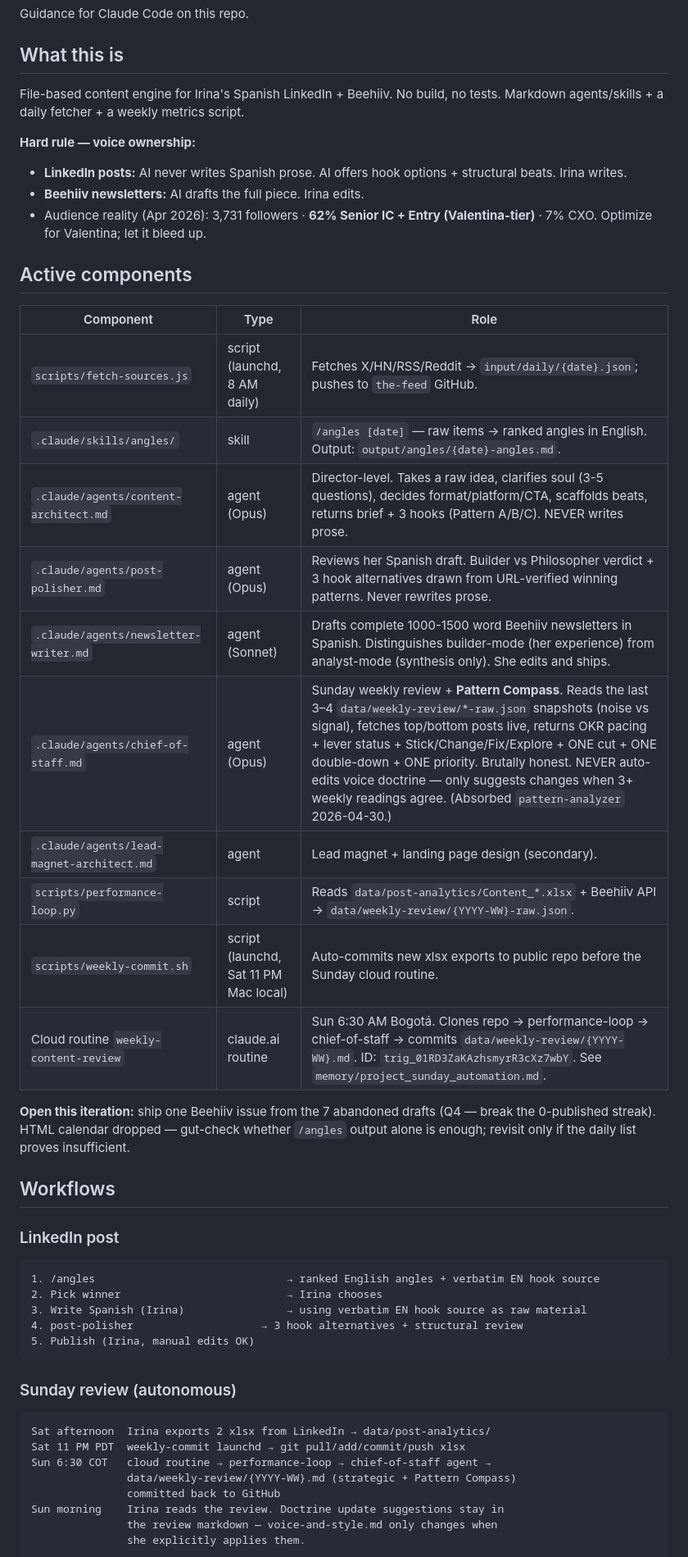
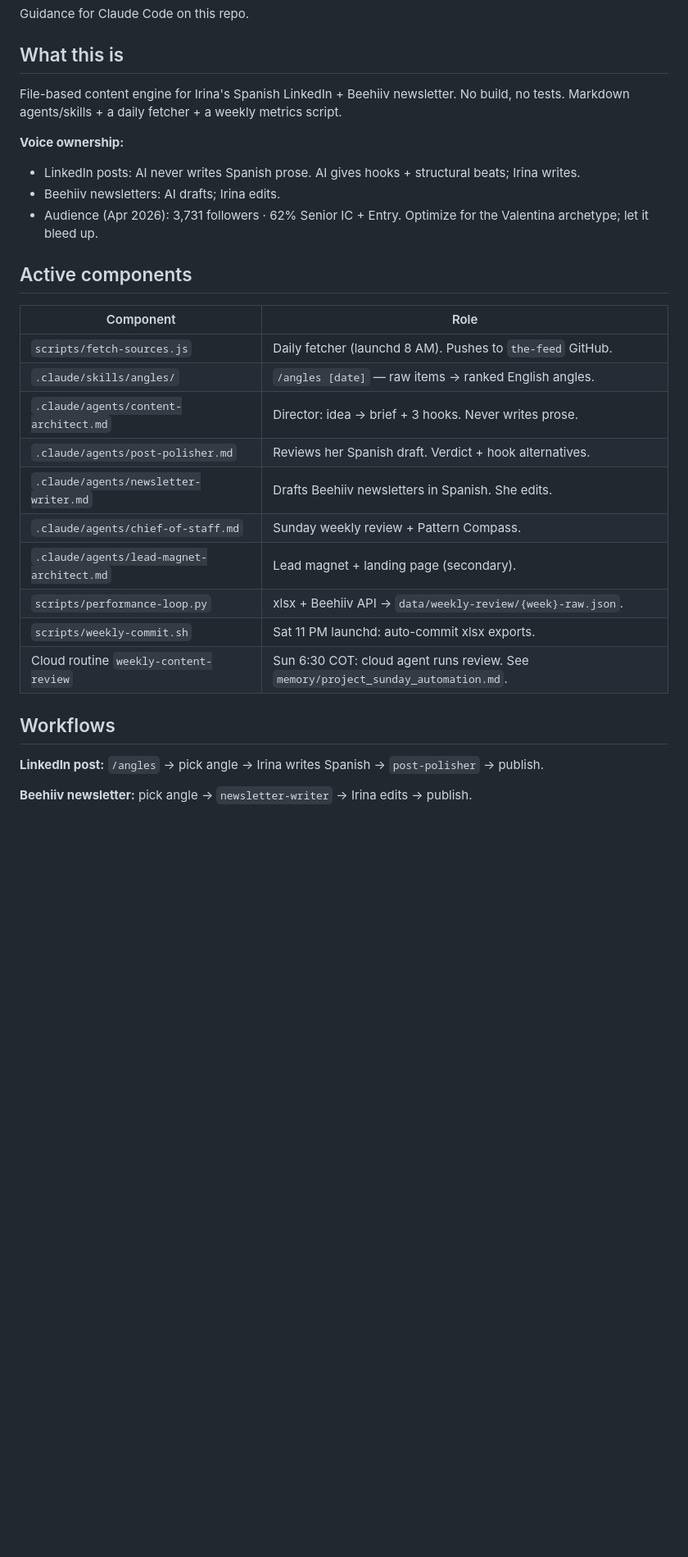
Before and after one commit to irivelez/content-engine, a Markdown page: .claude/CLAUDE.md, the part around one of its changes. Shown at 82% size. Rendered like a GitHub page; blank space fills up the shorter version.

````diff
--- a/.claude/CLAUDE.md
+++ b/.claude/CLAUDE.md
@@ -4,50 +4,31 @@ Guidance for Claude Code on this repo.
 
 ## What this is
 
-File-based content engine for Irina's Spanish LinkedIn + Beehiiv. No build, no tests. Markdown agents/skills + a daily fetcher + a weekly metrics script.
+File-based content engine for Irina's Spanish LinkedIn + Beehiiv newsletter. No build, no tests. Markdown agents/skills + a daily fetcher + a weekly metrics script.
 
-**Hard rule — voice ownership:**
-- **LinkedIn posts:** AI never writes Spanish prose. AI offers hook options + structural beats. Irina writes.
-- **Beehiiv newsletters:** AI drafts the full piece. Irina edits.
-- Audience reality (Apr 2026): 3,731 followers · **62% Senior IC + Entry (Valentina-tier)** · 7% CXO. Optimize for Valentina; let it bleed up.
+**Voice ownership:**
+- LinkedIn posts: AI never writes Spanish prose. AI gives hooks + structural beats; Irina writes.
+- Beehiiv newsletters: AI drafts; Irina edits.
+- Audience (Apr 2026): 3,731 followers · 62% Senior IC + Entry. Optimize for the Valentina archetype; let it bleed up.
 
 ## Active components
 
-| Component | Type | Role |
-|-----------|------|------|
-| `scripts/fetch-sources.js` | script (launchd, 8 AM daily) | Fetches X/HN/RSS/Reddit → `input/daily/{date}.json`; pushes to `the-feed` GitHub. |
-| `.claude/skills/angles/` | skill | `/angles [date]` — raw items → ranked angles in English. Output: `output/angles/{date}-angles.md`. |
-| `.claude/agents/content-architect.md` | agent (Opus) | Director-level. Takes a raw idea, clarifies soul (3-5 questions), decides format/platform/CTA, scaffolds beats, returns brief + 3 hooks (Pattern A/B/C). NEVER writes prose. |
-| `.claude/agents/post-polisher.md` | agent (Opus) | Reviews her Spanish draft. Builder vs Philosopher verdict + 3 hook alternatives drawn from URL-verified winning patterns. Never rewrites prose. |
-| `.claude/agents/newsletter-writer.md` | agent (Sonnet) | Drafts complete 1000-1500 word Beehiiv newsletters in Spanish. Distinguishes builder-mode (her experience) from analyst-mode (synthesis only). She edits and ships. |
-| `.claude/agents/chief-of-staff.md` | agent (Opus) | Sunday weekly review + **Pattern Compass**. Reads the last 3–4 `data/weekly-review/*-raw.json` snapshots (noise vs signal), fetches top/bottom posts live, returns OKR pacing + lever status + Stick/Change/Fix/Explore + ONE cut + ONE double-down + ONE priority. Brutally honest. NEVER auto-edits voice doctrine — only suggests changes when 3+ weekly readings agree. (Absorbed `pattern-analyzer` 2026-04-30.) |
-| `.claude/agents/lead-magnet-architect.md` | agent | Lead magnet + landing page design (secondary). |
-| `scripts/performance-loop.py` | script | Reads `data/post-analytics/Content_*.xlsx` + Beehiiv API → `data/weekly-review/{YYYY-WW}-raw.json`. |
-| `scripts/weekly-commit.sh` | script (launchd, Sat 11 PM Mac local) | Auto-commits new xlsx exports to public repo before the Sunday cloud routine. |
-| Cloud routine `weekly-content-review` | claude.ai routine | Sun 6:30 AM Bogotá. Clones repo → performance-loop → chief-of-staff → commits `data/weekly-review/{YYYY-WW}.md`. ID: `trig_01RD3ZaKAzhsmyrR3cXz7wbY`. See `memory/project_sunday_automation.md`. |
-
-**Open this iteration:** ship one Beehiiv issue from the 7 abandoned drafts (Q4 — break the 0-published streak). HTML calendar dropped — gut-check whether `/angles` output alone is enough; revisit only if the daily list proves insufficient.
+| Component | Role |
+|-----------|------|
+| `scripts/fetch-sources.js` | Daily fetcher (launchd 8 AM). Pushes to `the-feed` GitHub. |
+| `.claude/skills/angles/` | `/angles [date]` — raw items → ranked English angles. |
+| `.claude/agents/content-architect.md` | Director: idea → brief + 3 hooks. Never writes prose. |
+| `.claude/agents/post-polisher.md` | Reviews her Spanish draft. Verdict + hook alternatives. |
+| `.claude/agents/newsletter-writer.md` | Drafts Beehiiv newsletters in Spanish. She edits. |
+| `.claude/agents/chief-of-staff.md` | Sunday weekly review + Pattern Compass. |
+| `.claude/agents/lead-magnet-architect.md` | Lead magnet + landing page (secondary). |
+| `scripts/performance-loop.py` | xlsx + Beehiiv API → `data/weekly-review/{week}-raw.json`. |
+| `scripts/weekly-commit.sh` | Sat 11 PM launchd: auto-commit xlsx exports. |
+| Cloud routine `weekly-content-review` | Sun 6:30 COT: cloud agent runs review. See `memory/project_sunday_automation.md`. |
 
 ## Workflows
 
-### LinkedIn post
-```
-1. /angles                              → ranked English angles + verbatim EN hook source
-2. Pick winner                          → Irina chooses
-3. Write Spanish (Irina)                → using verbatim EN hook source as raw material
-4. post-polisher                    → 3 hook alternatives + structural review
-5. Publish (Irina, manual edits OK)
-```
+**LinkedIn post:** `/angles` → pick angle → Irina writes Spanish → `post-polisher` → publish.
 
-### Sunday review (autonomous)
-```
-Sat afternoon  Irina exports 2 xlsx from LinkedIn → data/post-analytics/
-Sat 11 PM PDT  weekly-commit launchd → git pull/add/commit/push xlsx
-Sun 6:30 COT   cloud routine → performance-loop → chief-of-staff agent →
-               data/weekly-review/{YYYY-WW}.md (strategic + Pattern Compass)
-               committed back to GitHub
-Sun morning    Irina reads the review. Doctrine update suggestions stay in
-               the review markdown — voice-and-style.md only changes when
-               she explicitly applies them.
-```
+**Beehiiv newsletter:** pick angle → `newsletter-writer` → Irina edits → publish.
 
````
Also changed, not shown: other parts of .claude/CLAUDE.md (+10 -34 lines).
